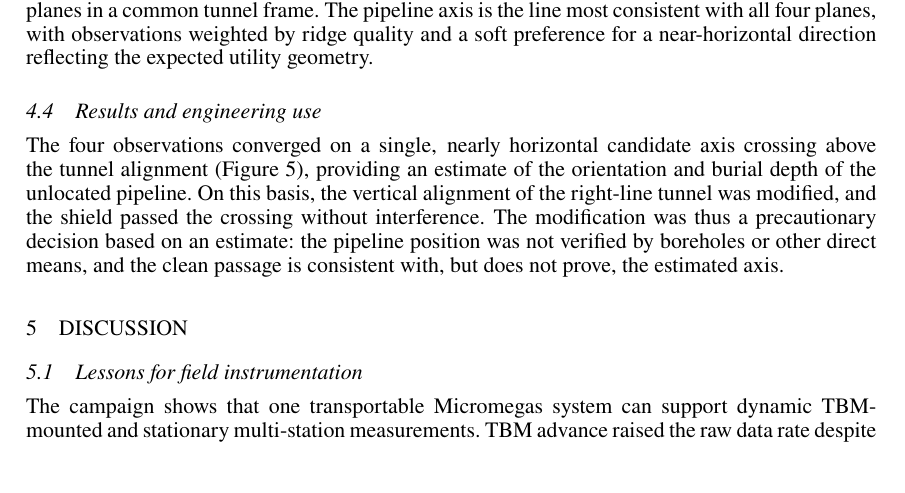
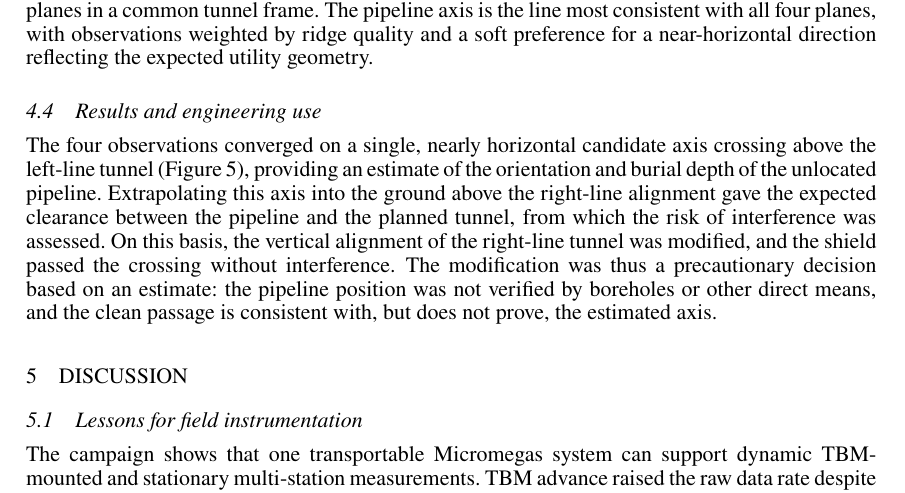
Before and after one commit to ufan/wtc2017, a LaTeX document (draft.tex): part of page 6 of 8, cut so that both start at the same text. Compiled offline with pdfLaTeX.

Commit message:
Section 4.4: describe extrapolating the pipeline axis above the right-line alignment
Co-Authored-By: Claude Opus 5.5 (1M context) <noreply@anthropic.com>
Claude-Session: https://claude.ai/code/session_01K8wK2qWP8RiKnz4ePcStPr

```diff
--- a/draft.tex
+++ b/draft.tex
@@ -215,7 +215,7 @@ The detector was deployed in the completed left-line tunnel, facing the right li
 The workflow separated feature detection from three-dimensional localisation. First, a station-specific U-Net \autocite{ronneberger2015} was trained on simulated muon angular distributions containing pipelines with varied locations and orientations, together with cases containing no pipeline, and reached an area under the ROC curve above 0.95 on simulated test data. Each network converted the measured angular distribution into relative feature scores, which indicate pipeline-like structure but are not calibrated probabilities. All four measured score maps contained an extended ridge (Figure~\ref{fig:pipeline}, bottom). A straight ridge was then fitted to the high-score region in each map, and the measured detector poses transformed the four ridges into backprojection planes in a common tunnel frame. The pipeline axis is the line most consistent with all four planes, with observations weighted by ridge quality and a soft preference for a near-horizontal direction reflecting the expected utility geometry.
 
 \subsection{Results and engineering use}
-The four observations converged on a single, nearly horizontal candidate axis crossing above the tunnel alignment (Figure~\ref{fig:axis}), providing an estimate of the orientation and burial depth of the unlocated pipeline. On this basis, the vertical alignment of the right-line tunnel was modified, and the shield passed the crossing without interference. The modification was thus a precautionary decision based on an estimate: the pipeline position was not verified by boreholes or other direct means, and the clean passage is consistent with, but does not prove, the estimated axis.
+The four observations converged on a single, nearly horizontal candidate axis crossing above the left-line tunnel (Figure~\ref{fig:axis}), providing an estimate of the orientation and burial depth of the unlocated pipeline. Extrapolating this axis into the ground above the right-line alignment gave the expected clearance between the pipeline and the planned tunnel, from which the risk of interference was assessed. On this basis, the vertical alignment of the right-line tunnel was modified, and the shield passed the crossing without interference. The modification was thus a precautionary decision based on an estimate: the pipeline position was not verified by boreholes or other direct means, and the clean passage is consistent with, but does not prove, the estimated axis.
 
 \begin{figure}[htbp]
 \centering
```
Also changed, not shown: 1 other file.
